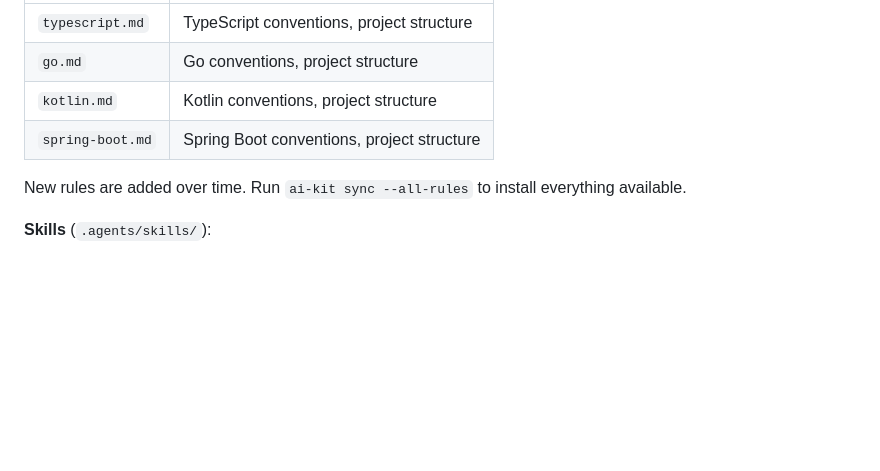
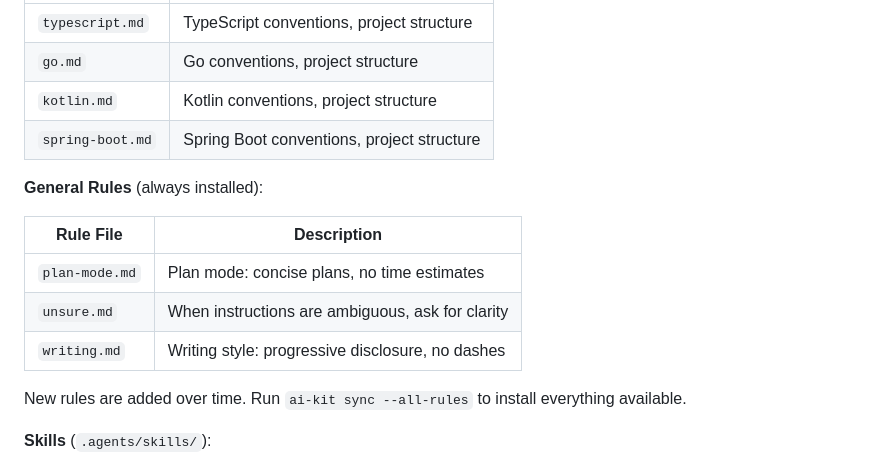
Before and after one commit to clubmatto/vetrina, a Markdown page: ai-kit/README.md, the part around the change. GitHub-like rendering; blank space fills up the shorter version.

Commit message:
feat(ai-kit): add writing rule
- Added writing.md rule covering progressive disclosure, active voice, and no dashes
- Documented the rule in README under new General Rules section
- Rule is non-language-specific, installed for all projects

created with the help of opencode/mimo-v2-free

```diff
--- a/ai-kit/README.md
+++ b/ai-kit/README.md
@@ -147,6 +147,14 @@ AGENTS.md template adapts to monorepo or single-repo mode automatically.
 | `kotlin.md`      | Kotlin conventions, project structure      |
 | `spring-boot.md` | Spring Boot conventions, project structure |
 
+**General Rules** (always installed):
+
+| Rule File      | Description                                      |
+| -------------- | ------------------------------------------------ |
+| `plan-mode.md` | Plan mode: concise plans, no time estimates      |
+| `unsure.md`    | When instructions are ambiguous, ask for clarity |
+| `writing.md`   | Writing style: progressive disclosure, no dashes |
+
 New rules are added over time. Run `ai-kit sync --all-rules` to install
 everything available.
 
```
Also changed, not shown: 1 other file.
